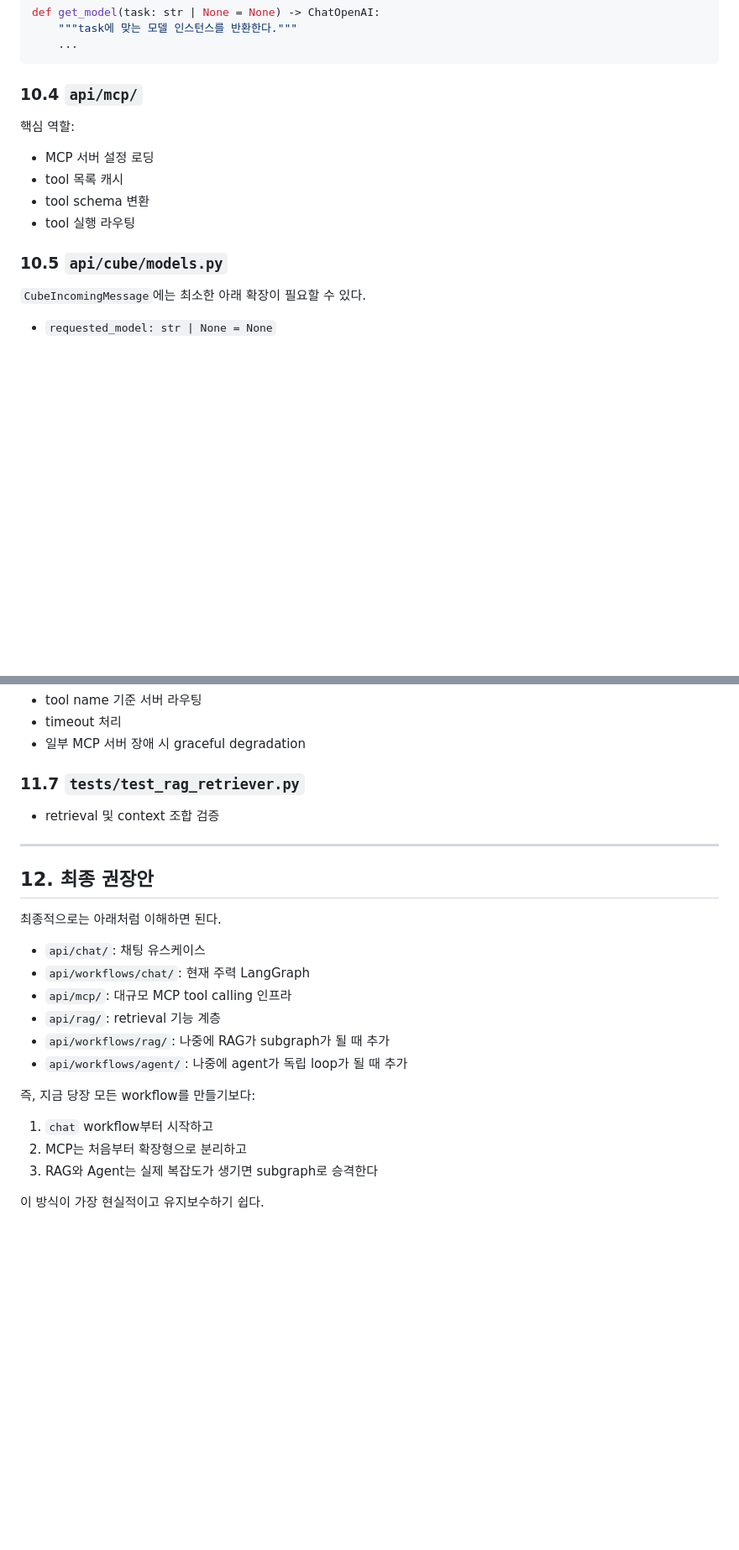
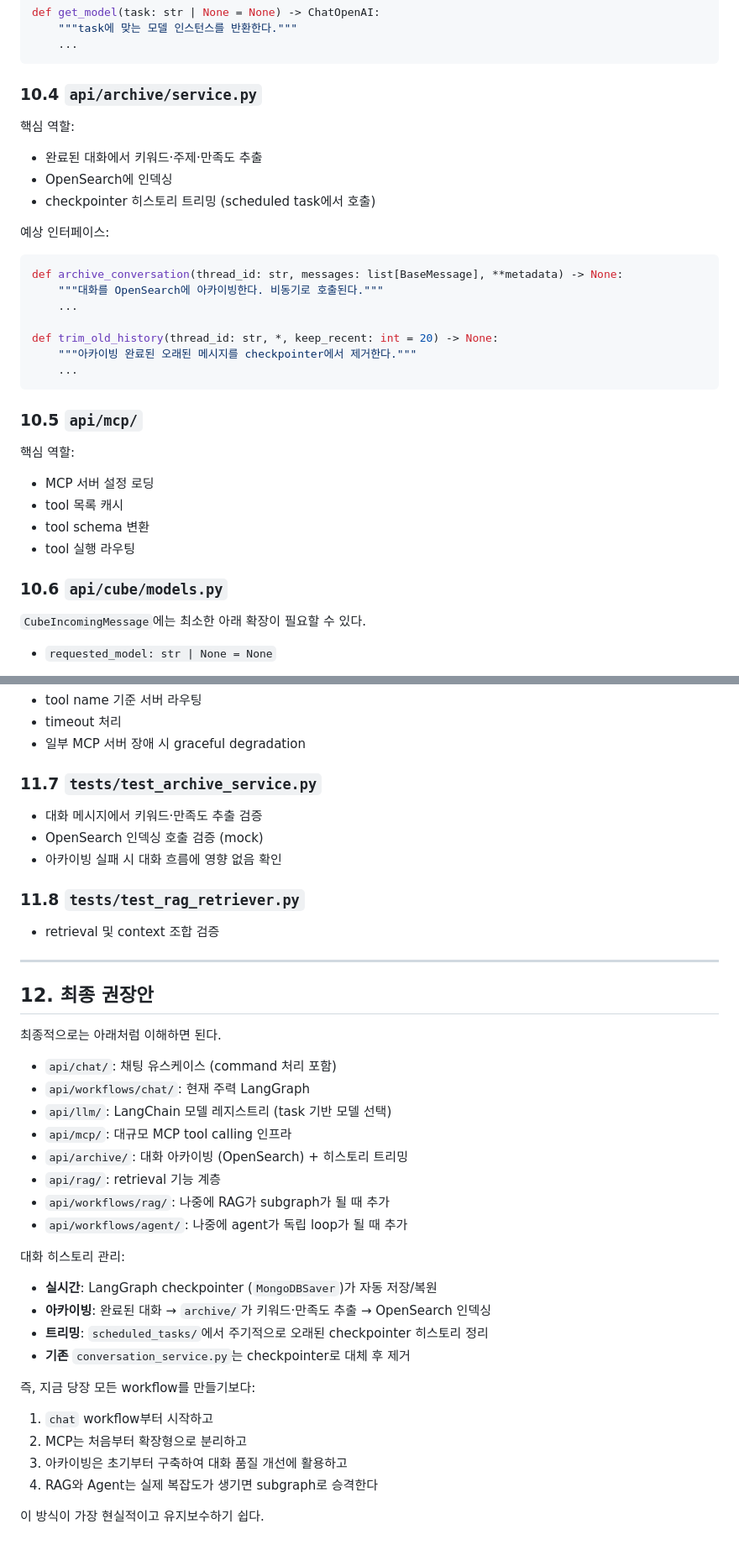
Before and after one commit to DarrenKoi/llm-chatbot, a Markdown page: doc/랭그래프_api_구조_계획.md, 2 parts joined by grey strips. Shown at 84% size. Rendered like a GitHub page; blank space fills up the shorter version.

````diff
--- a/doc/랭그래프_api_구조_계획.md
+++ b/doc/랭그래프_api_구조_계획.md
@@ -477,7 +562,27 @@ def get_model(task: str | None = None) -> ChatOpenAI:
     ...
 ```
 
-### 10.4 `api/mcp/`
+### 10.4 `api/archive/service.py`
+
+핵심 역할:
+
+- 완료된 대화에서 키워드·주제·만족도 추출
+- OpenSearch에 인덱싱
+- checkpointer 히스토리 트리밍 (scheduled task에서 호출)
+
+예상 인터페이스:
+
+```python
+def archive_conversation(thread_id: str, messages: list[BaseMessage], **metadata) -> None:
+    """대화를 OpenSearch에 아카이빙한다. 비동기로 호출된다."""
+    ...
+
+def trim_old_history(thread_id: str, *, keep_recent: int = 20) -> None:
+    """아카이빙 완료된 오래된 메시지를 checkpointer에서 제거한다."""
+    ...
+```
+
+### 10.5 `api/mcp/`
 
 핵심 역할:
 
@@ -486,7 +591,7 @@ def get_model(task: str | None = None) -> ChatOpenAI:
 - tool schema 변환
 - tool 실행 라우팅
 
-### 10.5 `api/cube/models.py`
+### 10.6 `api/cube/models.py`
 
 `CubeIncomingMessage`에는 최소한 아래 확장이 필요할 수 있다.
 
@@ -534,7 +639,13 @@ def get_model(task: str | None = None) -> ChatOpenAI:
 - timeout 처리
 - 일부 MCP 서버 장애 시 graceful degradation
 
-### 11.7 `tests/test_rag_retriever.py`
+### 11.7 `tests/test_archive_service.py`
+
+- 대화 메시지에서 키워드·만족도 추출 검증
+- OpenSearch 인덱싱 호출 검증 (mock)
+- 아카이빙 실패 시 대화 흐름에 영향 없음 확인
+
+### 11.8 `tests/test_rag_retriever.py`
 
 - retrieval 및 context 조합 검증
 
@@ -544,17 +655,27 @@ def get_model(task: str | None = None) -> ChatOpenAI:
 
 최종적으로는 아래처럼 이해하면 된다.
 
-- `api/chat/`: 채팅 유스케이스
+- `api/chat/`: 채팅 유스케이스 (command 처리 포함)
 - `api/workflows/chat/`: 현재 주력 LangGraph
+- `api/llm/`: LangChain 모델 레지스트리 (task 기반 모델 선택)
 - `api/mcp/`: 대규모 MCP tool calling 인프라
+- `api/archive/`: 대화 아카이빙 (OpenSearch) + 히스토리 트리밍
 - `api/rag/`: retrieval 기능 계층
 - `api/workflows/rag/`: 나중에 RAG가 subgraph가 될 때 추가
 - `api/workflows/agent/`: 나중에 agent가 독립 loop가 될 때 추가
+
+대화 히스토리 관리:
+
+- **실시간**: LangGraph checkpointer (`MongoDBSaver`)가 자동 저장/복원
+- **아카이빙**: 완료된 대화 → `archive/`가 키워드·만족도 추출 → OpenSearch 인덱싱
+- **트리밍**: `scheduled_tasks/`에서 주기적으로 오래된 checkpointer 히스토리 정리
+- **기존** `conversation_service.py`는 checkpointer로 대체 후 제거
 
 즉, 지금 당장 모든 workflow를 만들기보다:
 
 1. `chat` workflow부터 시작하고
 2. MCP는 처음부터 확장형으로 분리하고
-3. RAG와 Agent는 실제 복잡도가 생기면 subgraph로 승격한다
+3. 아카이빙은 초기부터 구축하여 대화 품질 개선에 활용하고
+4. RAG와 Agent는 실제 복잡도가 생기면 subgraph로 승격한다
 
 이 방식이 가장 현실적이고 유지보수하기 쉽다.
````
Also changed, not shown: other parts of doc/랭그래프_api_구조_계획.md (+98 -13 lines).
